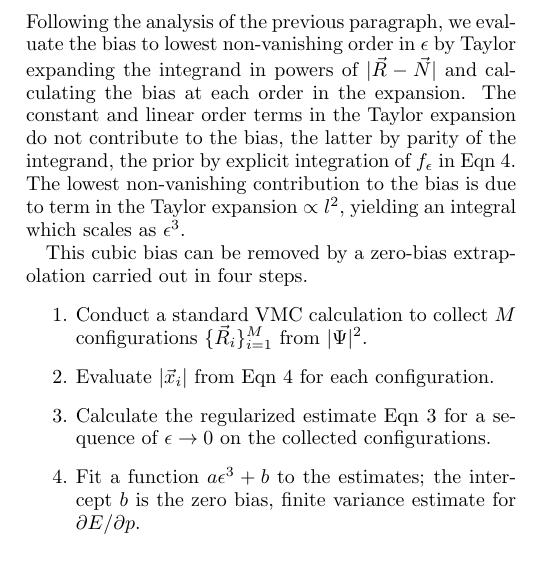
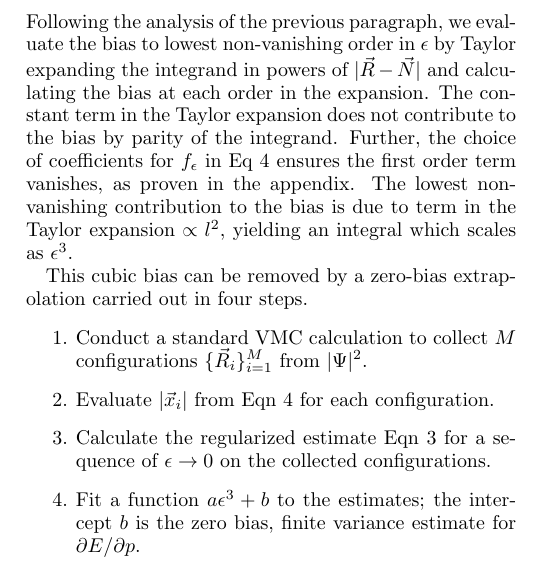
Before and after one commit to sapatha2/cutoff, a LaTeX paper (1_draft/pgradregr.tex): part of one column of page 2 of 5, cut so that both start at the same text. Compiled offline with pdfLaTeX.

Commit message:
updated based on joao comments

```diff
--- a/1_draft/pgradregr.tex
+++ b/1_draft/pgradregr.tex
@@ -117,7 +117,8 @@ The bias of the regularized estimator is
 \label{eq:estimator_bias}
 \end{equation}
 Following the analysis of the previous paragraph, we evaluate the bias to lowest non-vanishing order in $\epsilon$ by Taylor expanding the integrand in powers of $|\vec{R} - \vec{N}|$ and calculating the bias at each order in the expansion.
-The constant and linear order terms in the Taylor expansion do not contribute to the bias, the latter by parity of the integrand, the prior by explicit integration of $f_\epsilon$ in Eqn~\ref{eq:regularizing_function}.
+The constant term in the Taylor expansion does not contribute to the bias by parity of the integrand.
+Further, the choice of coefficients for $f_\epsilon$ in Eq~\ref{eq:regularizing_function} ensures the first order term vanishes, as proven in the appendix.
 The lowest non-vanishing contribution to the bias is due to term in the Taylor expansion $\propto l^2$, yielding an integral which scales as $\epsilon^3$.
 
 This cubic bias can be removed by a zero-bias extrapolation carried out in four steps.
```
